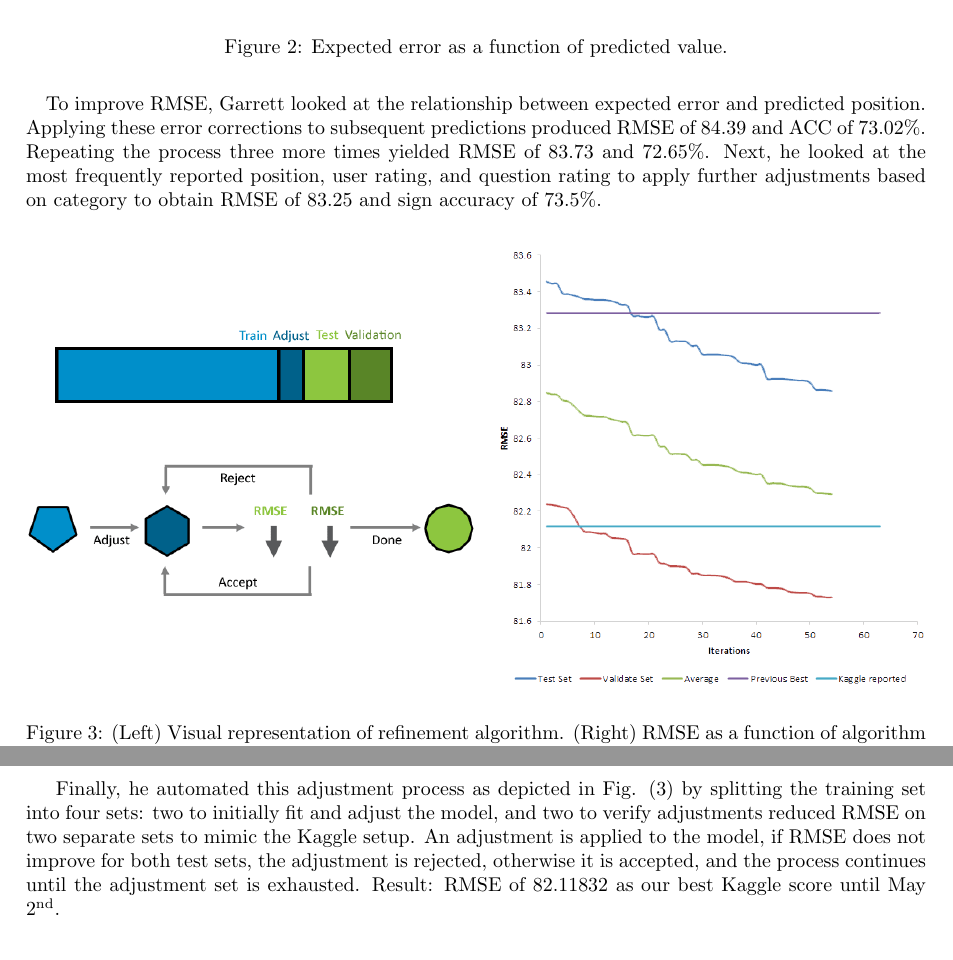
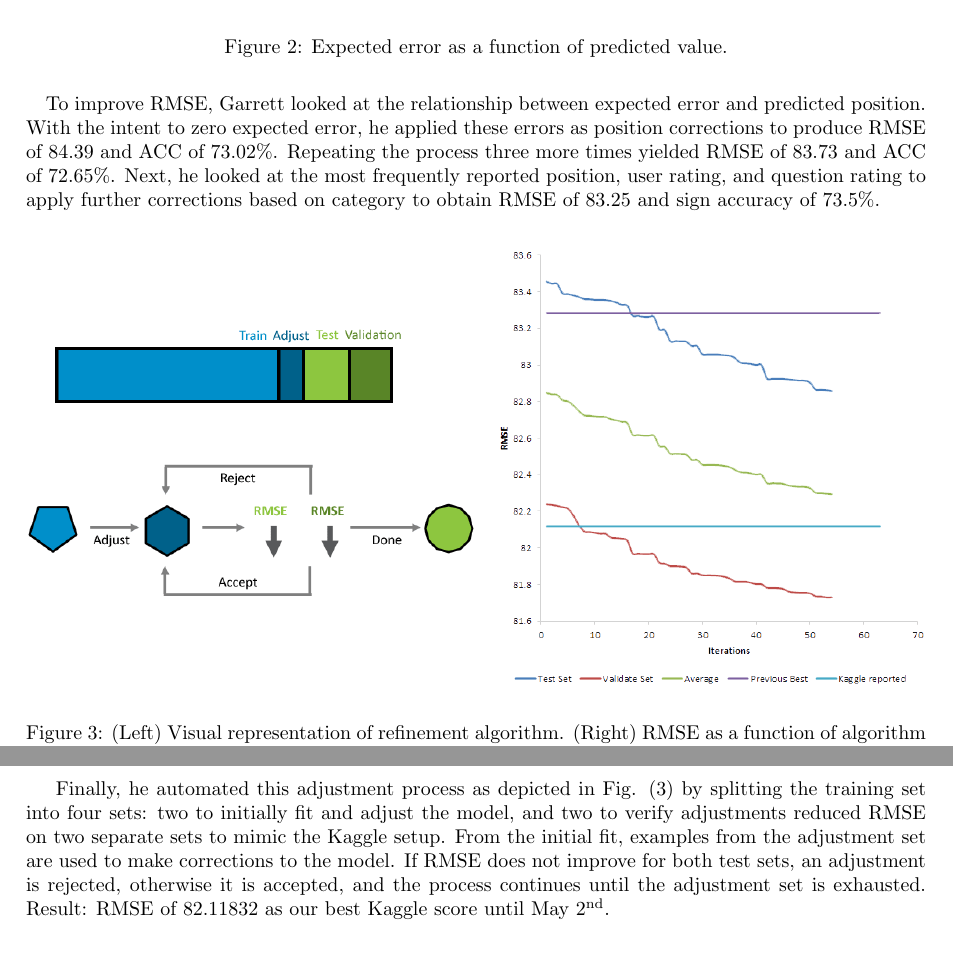
Before and after one commit to ReentrantCoder/quizbowl, a LaTeX document (docs/report/report.tex): two parts of pages 2 and 3 of 5, joined at a grey line, cut so that both start at the same text. Compiled offline with pdfLaTeX.

Commit message:
refinements to expected value approach section

```diff
--- a/docs/report/report.tex
+++ b/docs/report/report.tex
@@ -99,7 +99,7 @@
 	\label{fig:expectedValue:errorAnalysis}
 \end{figure}
 
-\paragraph{} To improve RMSE, Garrett looked at the relationship between expected error and predicted position. Applying these error corrections to subsequent predictions produced RMSE of 84.39 and ACC of 73.02\%. Repeating the process three more times yielded RMSE of 83.73 and 72.65\%. Next, he looked at the most frequently reported position, user rating, and question rating to apply further adjustments based on category to obtain RMSE of 83.25 and sign accuracy of 73.5\%.
+\paragraph{} To improve RMSE, Garrett looked at the relationship between expected error and predicted position. With the intent to zero expected error, he applied these errors as position corrections to produce RMSE of 84.39 and ACC of 73.02\%. Repeating the process three more times yielded RMSE of 83.73 and ACC of 72.65\%. Next, he looked at the most frequently reported position, user rating, and question rating to apply further corrections based on category to obtain RMSE of 83.25 and sign accuracy of 73.5\%.
 
 \begin{figure}[H]
 	\begin{center}
@@ -109,7 +109,7 @@
 	\label{fig:expectedValue:refinement}
 \end{figure}
 
-Finally, he automated this adjustment process as depicted in Fig. (\ref{fig:expectedValue:refinement}) by splitting the training set into four sets: two to initially fit and adjust the model, and two to verify adjustments reduced RMSE on two separate sets to mimic the Kaggle setup. An adjustment is applied to the model, if RMSE does not improve for both test sets, the adjustment is rejected, otherwise it is accepted, and the process continues until the adjustment set is exhausted. Result: RMSE of 82.11832 as our best Kaggle score until May 2\textsuperscript{nd}.
+Finally, he automated this adjustment process as depicted in Fig. (\ref{fig:expectedValue:refinement}) by splitting the training set into four sets: two to initially fit and adjust the model, and two to verify adjustments reduced RMSE on two separate sets to mimic the Kaggle setup. From the initial fit, examples from the adjustment set are used to make corrections to the model. If RMSE does not improve for both test sets, an adjustment is rejected, otherwise it is accepted, and the process continues until the adjustment set is exhausted. Result: RMSE of 82.11832 as our best Kaggle score until May 2\textsuperscript{nd}.
 
 \section*{Right-Wrong Approach}
 
```
Also changed, not shown: docs/report/report.pdf, docs/report/report.tex (4 more changed lines).
